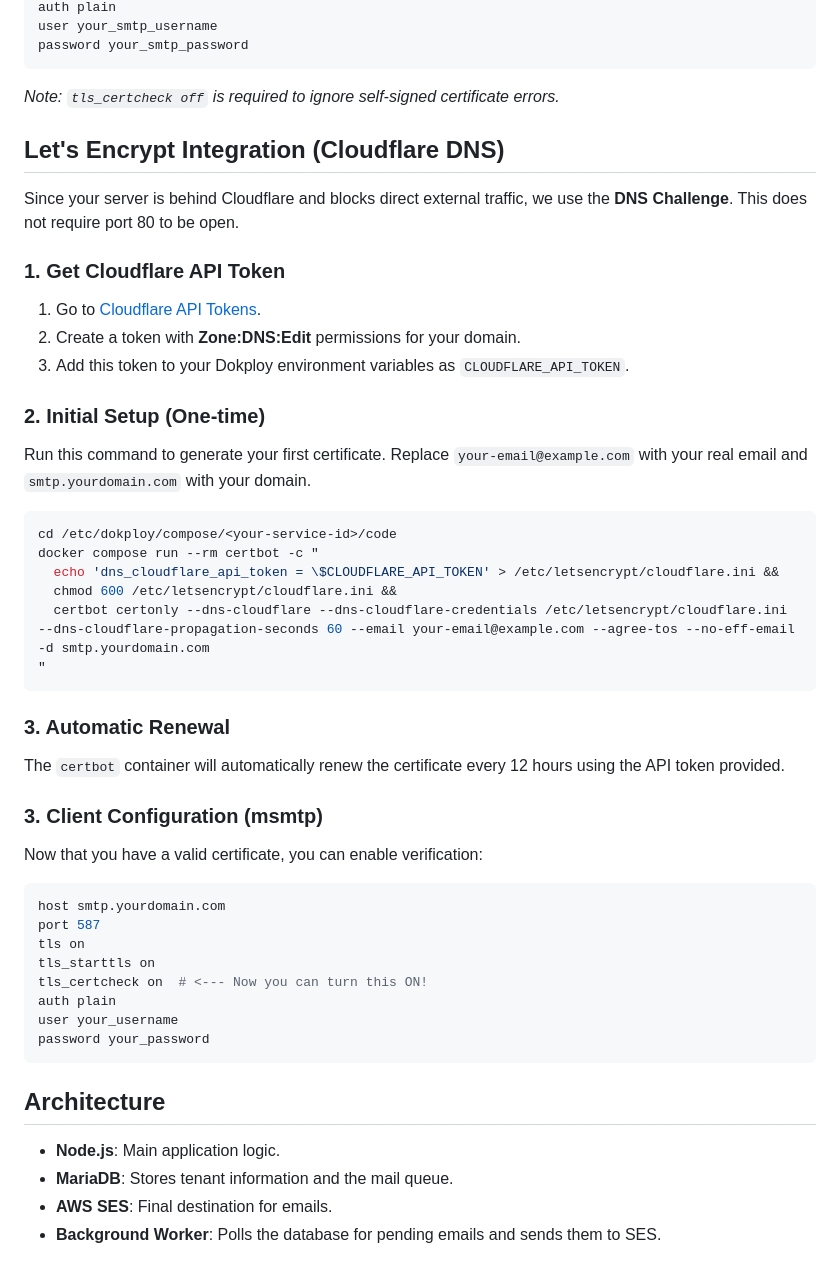
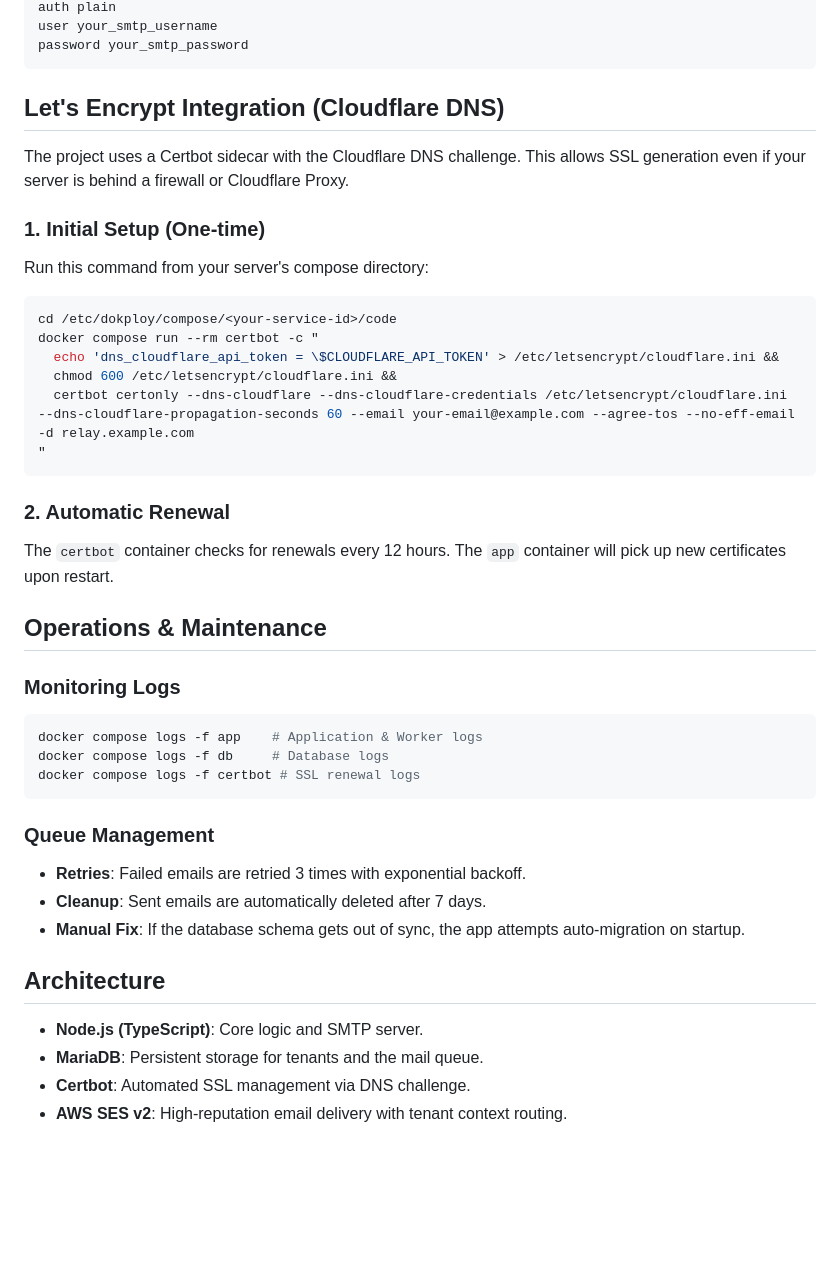
Before and after one commit to wzul/project-ses-relay, a Markdown page: README.md, the part around one of its changes. GitHub-like rendering; blank space fills up the shorter version.

````diff
--- a/README.md
+++ b/README.md
@@ -78,47 +63,41 @@ auth plain
 user your_smtp_username
 password your_smtp_password
 ```
-*Note: `tls_certcheck off` is required to ignore self-signed certificate errors.*
 
 ## Let's Encrypt Integration (Cloudflare DNS)
 
-Since your server is behind Cloudflare and blocks direct external traffic, we use the **DNS Challenge**. This does not require port 80 to be open.
+The project uses a Certbot sidecar with the Cloudflare DNS challenge. This allows SSL generation even if your server is behind a firewall or Cloudflare Proxy.
 
-### 1. Get Cloudflare API Token
-1.  Go to [Cloudflare API Tokens](https://dash.cloudflare.com/profile/api-tokens).
-2.  Create a token with **Zone:DNS:Edit** permissions for your domain.
-3.  Add this token to your Dokploy environment variables as `CLOUDFLARE_API_TOKEN`.
-
-### 2. Initial Setup (One-time)
-Run this command to generate your first certificate. Replace `your-email@example.com` with your real email and `smtp.yourdomain.com` with your domain.
-
+### 1. Initial Setup (One-time)
+Run this command from your server's compose directory:
 ```bash
 cd /etc/dokploy/compose/<your-service-id>/code
 docker compose run --rm certbot -c "
   echo 'dns_cloudflare_api_token = \$CLOUDFLARE_API_TOKEN' > /etc/letsencrypt/cloudflare.ini &&
   chmod 600 /etc/letsencrypt/cloudflare.ini &&
-  certbot certonly --dns-cloudflare --dns-cloudflare-credentials /etc/letsencrypt/cloudflare.ini --dns-cloudflare-propagation-seconds 60 --email your-email@example.com --agree-tos --no-eff-email -d smtp.yourdomain.com
+  certbot certonly --dns-cloudflare --dns-cloudflare-credentials /etc/letsencrypt/cloudflare.ini --dns-cloudflare-propagation-seconds 60 --email your-email@example.com --agree-tos --no-eff-email -d relay.example.com
 "
 ```
 
-### 3. Automatic Renewal
-The `certbot` container will automatically renew the certificate every 12 hours using the API token provided.
+### 2. Automatic Renewal
+The `certbot` container checks for renewals every 12 hours. The `app` container will pick up new certificates upon restart.
 
-### 3. Client Configuration (msmtp)
-Now that you have a valid certificate, you can enable verification:
-```conf
-host smtp.yourdomain.com
-port 587
-tls on
-tls_starttls on
-tls_certcheck on  # <--- Now you can turn this ON!
-auth plain
-user your_username
-password your_password
+## Operations & Maintenance
+
+### Monitoring Logs
+```bash
+docker compose logs -f app    # Application & Worker logs
+docker compose logs -f db     # Database logs
+docker compose logs -f certbot # SSL renewal logs
 ```
 
+### Queue Management
+- **Retries**: Failed emails are retried 3 times with exponential backoff.
+- **Cleanup**: Sent emails are automatically deleted after 7 days.
+- **Manual Fix**: If the database schema gets out of sync, the app attempts auto-migration on startup.
+
 ## Architecture
-- **Node.js**: Main application logic.
-- **MariaDB**: Stores tenant information and the mail queue.
-- **AWS SES**: Final destination for emails.
-- **Background Worker**: Polls the database for pending emails and sends them to SES.
+- **Node.js (TypeScript)**: Core logic and SMTP server.
+- **MariaDB**: Persistent storage for tenants and the mail queue.
+- **Certbot**: Automated SSL management via DNS challenge.
+- **AWS SES v2**: High-reputation email delivery with tenant context routing.
````
Also changed, not shown: other parts of README.md (+36 -51 lines).
